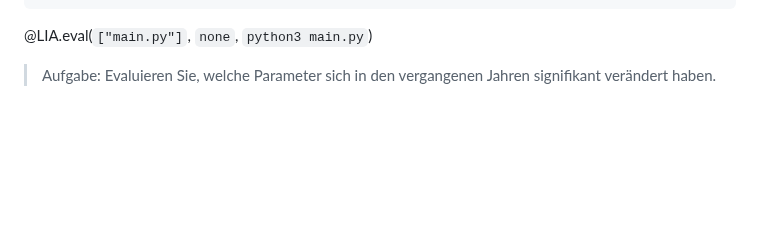
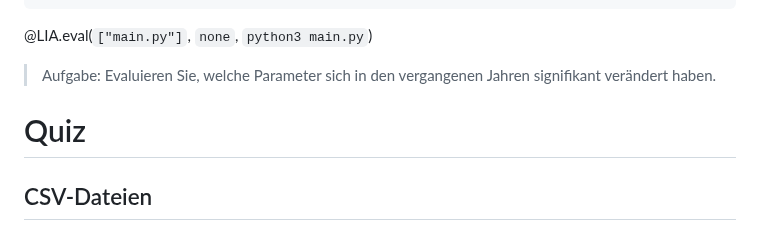
Before and after one commit to TUBAF-IfI-LiaScript/VL_EAVD, a Markdown page: 11_DatenAnalyse.md, the part around the change. GitHub-like rendering; blank space fills up the shorter version.

```diff
--- a/11_DatenAnalyse.md
+++ b/11_DatenAnalyse.md
@@ -592,3 +592,7 @@ plt.savefig('foo.png') # notwendig für die Ausgabe in LiaScript
 @LIA.eval(`["main.py"]`, `none`, `python3 main.py`)
 
 > Aufgabe: Evaluieren Sie, welche Parameter sich in den vergangenen Jahren signifikant verändert haben.
+
+# Quiz
+## CSV-Dateien
+>
```
